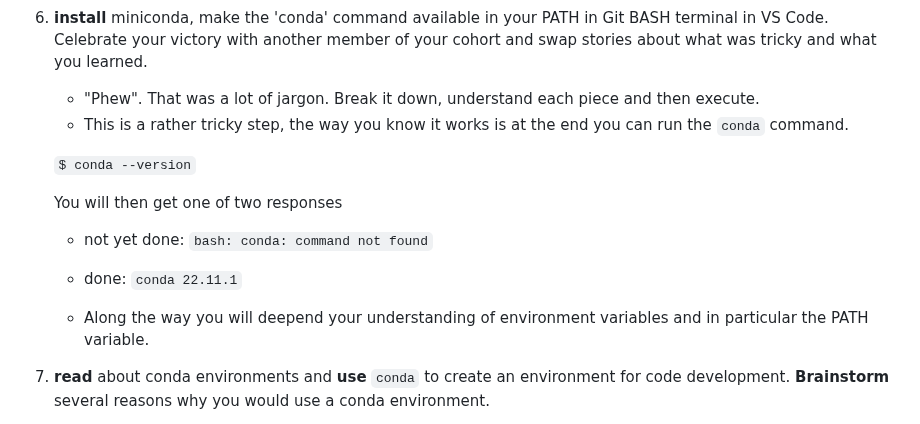
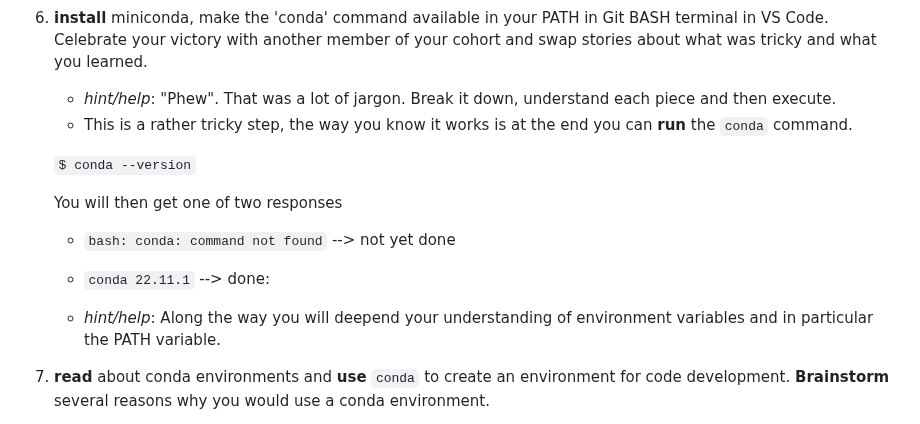
Before and after one commit to UVADS/orientation-technical, a Markdown page: badges/vscode.md, the part around the change. Drawn GitHub-style.

```diff
--- a/badges/vscode.md
+++ b/badges/vscode.md
@@ -43,16 +43,16 @@ In this badge we will get VS Code up and running and you will work through the f
 
 
 6. **install** miniconda, make the 'conda' command available in your PATH in Git BASH terminal in VS Code. Celebrate your victory with another member of your cohort and swap stories about what was tricky and what you learned.
-    * "Phew". That was a lot of jargon. Break it down, understand each piece and then execute.
-    * This is a rather tricky step, the way you know it works is at the end you can run the `conda` command.
+    * *hint/help*: "Phew". That was a lot of jargon. Break it down, understand each piece and then execute.
+    * This is a rather tricky step, the way you know it works is at the end you can **run** the `conda` command.
 
      `$ conda --version`
 
      You will then get one of two responses
-     * not yet done: `bash: conda: command not found`
-     * done: `conda 22.11.1`
+     * `bash: conda: command not found` --> not yet done
+     * `conda 22.11.1` --> done:
 
-    * Along the way you will deepend your understanding of environment variables and in particular the PATH variable.
+    * *hint/help*: Along the way you will deepend your understanding of environment variables and in particular the PATH variable.
 
 7. **read** about conda environments and **use** `conda` to create an environment for code development. **Brainstorm** several reasons why you would use a conda environment.
      * hint/help: documentation here --> https://docs.conda.io/projects/conda/en/latest/user-guide/tasks/manage-environments.html
```
